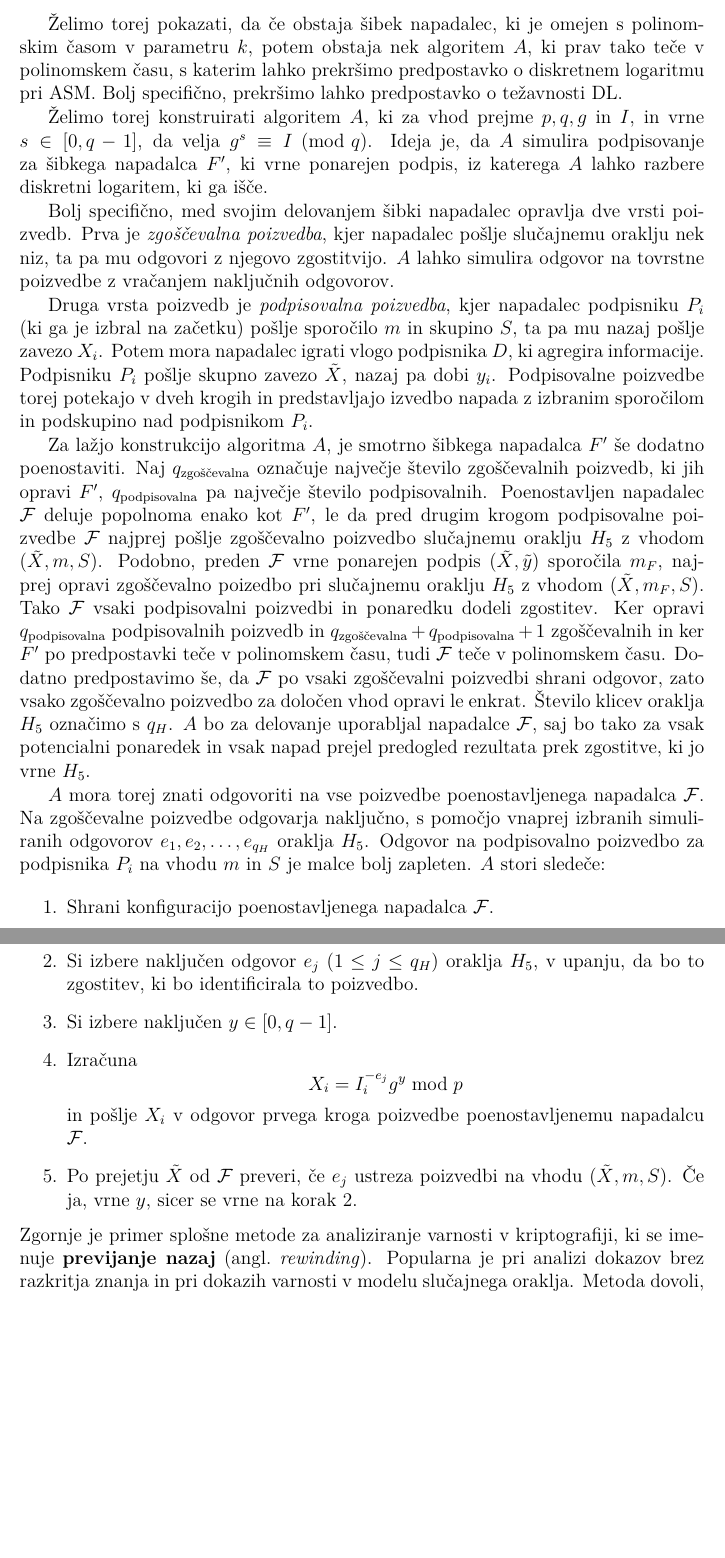
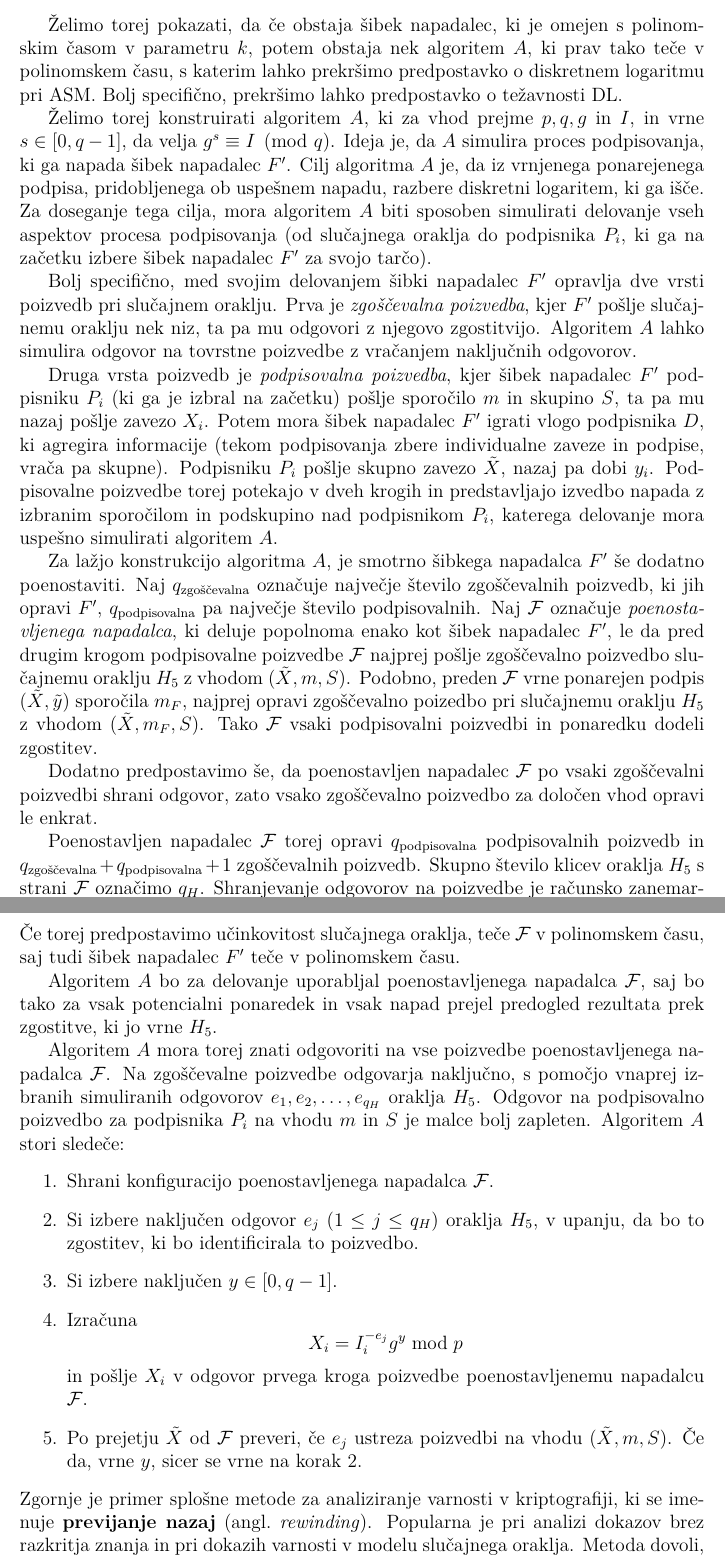
Before and after one commit to timkalan/magisterij, a LaTeX document (naloga/Kalan-27222036-2025.tex): two parts of pages 42 and 43 of 50, joined at a grey line, cut so that both start at the same text, the shorter picture padded with empty space. The pictures show the PDF file naloga/Kalan-27222036-2025.pdf that the author committed with the source.

Commit message:
wip: popravki dokaza varnosti

```diff
--- a/naloga/Kalan-27222036-2025.tex
+++ b/naloga/Kalan-27222036-2025.tex
@@ -1864,35 +1864,26 @@ predpostavko o diskretnem logaritmu pri ASM. Bolj specifično, prekršimo lahko
 težavnosti DL.
 
 Želimo torej konstruirati algoritem $A$, ki za vhod prejme $p, q, g$ in $I$, in vrne $s \in [0, q - 1]$,
-da velja $g^s \equiv I \pmod q$. Ideja je, da $A$ simulira podpisovanje za šibkega napadalca $F'$,
-ki vrne ponarejen podpis, iz katerega $A$ lahko razbere diskretni logaritem, ki ga išče.
-
-Bolj specifično, med svojim delovanjem šibki napadalec opravlja dve vrsti poizvedb. Prva je
-\textit{zgoščevalna poizvedba}, kjer napadalec pošlje slučajnemu oraklju nek niz, ta pa mu odgovori
-z njegovo zgostitvijo. $A$ lahko simulira odgovor na tovrstne poizvedbe z vračanjem naključnih odgovorov.
-
-Druga vrsta poizvedb je \textit{podpisovalna poizvedba}, kjer napadalec podpisniku $P_i$ (ki ga je
-izbral na začetku) pošlje sporočilo $m$ in skupino $S$, ta pa mu nazaj pošlje zavezo $X_i$. Potem
-mora napadalec igrati vlogo podpisnika $D$, ki agregira informacije. Podpisniku $P_i$ pošlje skupno
-zavezo $\tilde{X}$, nazaj pa dobi $y_i$. Podpisovalne poizvedbe torej potekajo v dveh krogih in
-predstavljajo izvedbo napada z izbranim sporočilom in podskupino nad podpisnikom $P_i$.
+da velja $g^s \equiv I \pmod q$. Ideja je, da $A$ simulira proces podpisovanja, ki ga napada šibek
+napadalec $F'$. Cilj algoritma $A$ je, da iz vrnjenega ponarejenega podpisa, pridobljenega ob
+uspešnem napadu, razbere diskretni logaritem, ki ga išče. Za doseganje tega cilja, mora algoritem $A$
+biti sposoben simulirati delovanje vseh aspektov procesa podpisovanja (od slučajnega oraklja do
+podpisnika $P_i$, ki ga na začetku izbere šibek napadalec $F'$ za svojo tarčo).
+
+Bolj specifično, med svojim delovanjem šibki napadalec $F'$ opravlja dve vrsti poizvedb pri slučajnem
+oraklju. Prva je \textit{zgoščevalna poizvedba}, kjer $F'$ pošlje slučajnemu oraklju nek niz, ta pa
+mu odgovori z njegovo zgostitvijo. Algoritem $A$ lahko simulira odgovor na tovrstne poizvedbe z vračanjem
+naključnih odgovorov.
+
+Druga vrsta poizvedb je \textit{podpisovalna poizvedba}, kjer šibek napadalec $F'$ podpisniku $P_i$
+(ki ga je izbral na začetku) pošlje sporočilo $m$ in skupino $S$, ta pa mu nazaj pošlje zavezo $X_i$.
+Potem mora šibek napadalec $F'$ igrati vlogo podpisnika $D$, ki agregira informacije (tekom podpisovanja
+zbere individualne zaveze in podpise, vrača pa skupne). Podpisniku $P_i$ pošlje skupno zavezo
+$\tilde{X}$, nazaj pa dobi $y_i$. Podpisovalne poizvedbe torej potekajo v dveh krogih in predstavljajo
+izvedbo napada z izbranim sporočilom in podskupino nad podpisnikom $P_i$, katerega delovanje mora
+uspešno simulirati algoritem $A$.
 
 Za lažjo konstrukcijo algoritma $A$, je smotrno šibkega napadalca $F'$ še dodatno poenostaviti. Naj
 $q_{\text{zgoščevalna}}$ označuje največje število zgoščevalnih poizvedb, ki jih opravi $F'$,
-$q_{\text{podpisovalna}}$ pa največje število podpisovalnih. Poenostavljen napadalec $\mathcal{F}$
-deluje popolnoma enako kot $F'$, le da pred drugim krogom podpisovalne poizvedbe $\mathcal{F}$
-najprej pošlje zgoščevalno poizvedbo slučajnemu oraklju $H_5$ z vhodom $(\tilde{X}, m, S)$. Podobno,
-preden $\mathcal{F}$ vrne ponarejen podpis $(\tilde{X}, \tilde{y})$ sporočila $m_F$, najprej opravi
-zgoščevalno poizedbo pri slučajnemu oraklju $H_5$ z vhodom $(\tilde{X}, m_F, S)$. Tako $\mathcal{F}$
-vsaki podpisovalni poizvedbi in ponaredku dodeli zgostitev. Ker opravi $q_{\text{podpisovalna}}$
-podpisovalnih poizvedb in $q_{\text{zgoščevalna}} + q_{\text{podpisovalna}} + 1$ zgoščevalnih in
-ker $F'$ po predpostavki teče v polinomskem času, tudi $\mathcal{F}$ teče v polinomskem času.
-Dodatno predpostavimo še, da $\mathcal{F}$ po vsaki zgoščevalni poizvedbi shrani odgovor, zato vsako
-zgoščevalno poizvedbo za določen vhod opravi le enkrat. Število klicev oraklja $H_5$ označimo s $q_H$.
-$A$ bo za delovanje uporabljal napadalce $\mathcal{F}$, saj bo tako za vsak potencialni ponaredek in
-vsak napad prejel predogled rezultata prek zgostitve, ki jo vrne $H_5$.
-
-$A$ mora torej znati odgovoriti na vse poizvedbe poenostavljenega napadalca $\mathcal{F}$. Na zgoščevalne
-poizvedbe odgovarja naključno, s pomočjo vnaprej izbranih simuliranih odgovorov $e_1, e_2, \dots,
-e_{q_H}$ oraklja $H_5$. Odgovor na podpisovalno poizvedbo za podpisnika $P_i$ na vhodu $m$ in $S$
-je malce bolj zapleten. $A$ stori sledeče:
+$q_{\text{podpisovalna}}$ pa največje število podpisovalnih. Naj $\mathcal{F}$ označuje
+\textit{poenostavljenega napadalca}, ki deluje popolnoma enako kot šibek napadalec $F'$, le da pred
@@ -1898,0 +1894,13 @@ je malce bolj zapleten. $A$ stori sledeče:
+dodeli zgostitev.
+
+Dodatno predpostavimo še, da poenostavljen napadalec $\mathcal{F}$ po vsaki zgoščevalni poizvedbi
+shrani odgovor, zato vsako zgoščevalno poizvedbo za določen vhod opravi le enkrat.
+
+Poenostavljen napadalec $\mathcal{F}$ torej opravi $q_{\text{podpisovalna}}$ podpisovalnih poizvedb
+in $q_{\text{zgoščevalna}} + q_{\text{podpisovalna}} + 1$ zgoščevalnih poizvedb. Skupno število
+klicev oraklja $H_5$ s strani $\mathcal{F}$ označimo $q_H$. Shranjevanje odgovorov na poizvedbe je
+računsko zanemarljivo, zato $\mathcal{F}$ opravi toliko dela, kot šibek napadalec $F'$ skupaj s
+stroškom poizvedb. Če torej predpostavimo učinkovitost slučajnega oraklja, teče $\mathcal{F}$ v
+polinomskem času, saj tudi šibek napadalec $F'$ teče v polinomskem času.
+
+Algoritem $A$ bo za delovanje uporabljal poenostavljenega napadalca $\mathcal{F}$, saj bo tako za
@@ -1899,3 +1912,4 @@ je malce bolj zapleten. $A$ stori sledeče:
+$m$ in $S$ je malce bolj zapleten. Algoritem $A$ stori sledeče:
 \begin{enumerate}
     \item Shrani konfiguracijo poenostavljenega napadalca $\mathcal{F}$.
     \item \label{rewind} Si izbere naključen odgovor $e_j$ ($1 \le j \le q_H$) oraklja $H_5$,
@@ -1907,7 +1921,7 @@ je malce bolj zapleten. $A$ stori sledeče:
         $$
         in pošlje $X_i$ v odgovor prvega kroga poizvedbe poenostavljenemu napadalcu $\mathcal{F}$.
     \item Po prejetju $\tilde{X}$ od $\mathcal{F}$ preveri, če $e_j$ ustreza poizvedbi na vhodu
-        $(\tilde{X}, m, S)$. Če ja, vrne $y$, sicer se vrne na korak~\ref{rewind}.
+        $(\tilde{X}, m, S)$. Če da, vrne $y$, sicer se vrne na korak~\ref{rewind}.
 \end{enumerate}
 Zgornje je primer splošne metode za analiziranje varnosti v kriptografiji, ki se imenuje
 \textbf{previjanje nazaj} (angl.\ \textit{rewinding}). Popularna je pri analizi dokazov brez razkritja
```
Also changed, not shown: naloga/Kalan-27222036-2025.pdf, naloga/Kalan-27222036-2025.tex (9 more changed lines).
